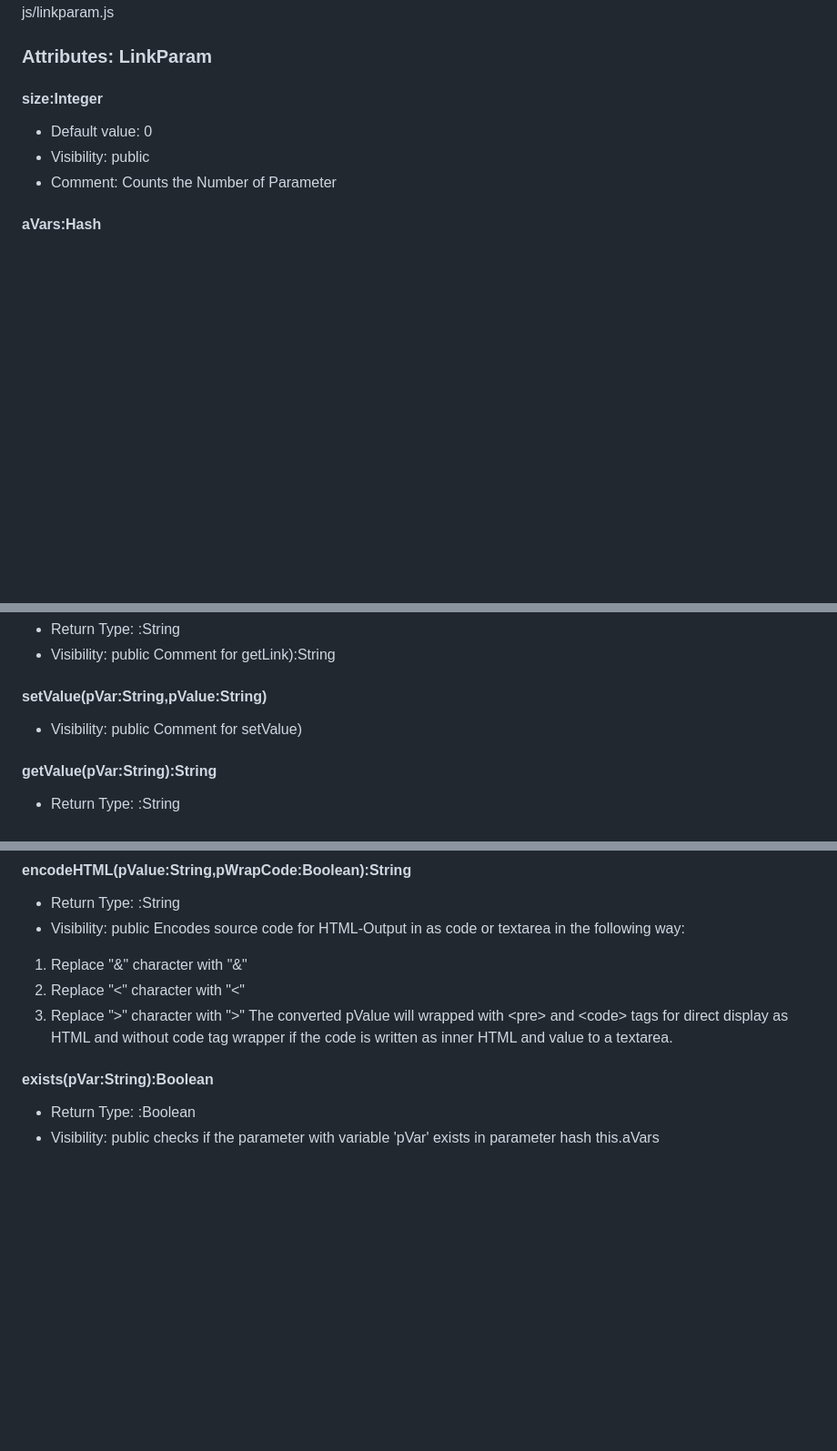
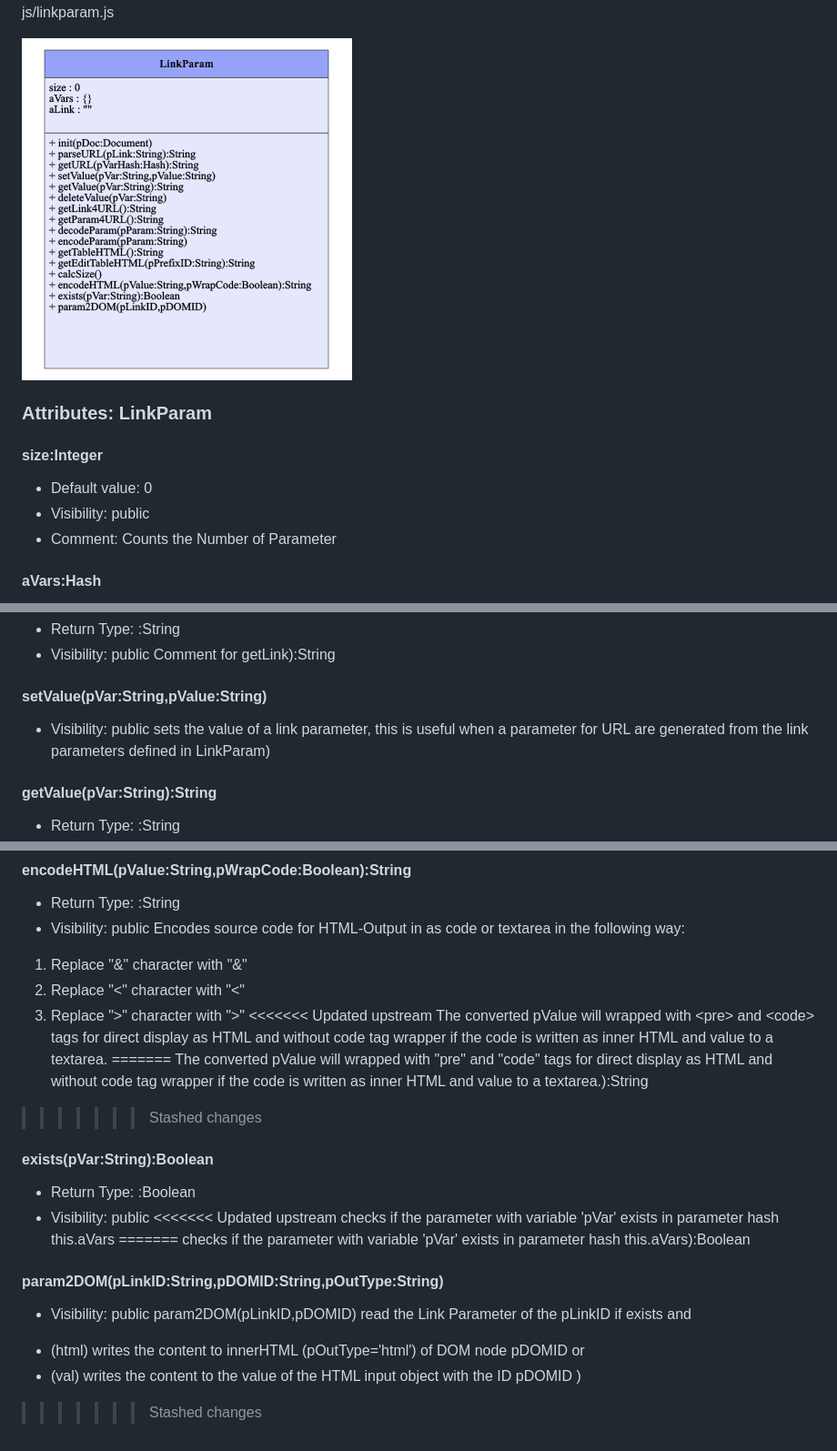
Before and after one commit to niebert/LinkParam, a Markdown page: README.md, 3 parts joined by grey strips. Shown: that part at 91% size. Rendered like a GitHub page; pictures changed too: LinkParam_UML.png (added); blank space fills up the shorter version.

Commit message:
UML Image added to README.md

```diff
--- a/README.md
+++ b/README.md
@@ -3,5 +3,7 @@ created Javascript Class Creator JSCC 2017/11/03 10:41:45
 https://niebert.github.io/JavascriptClassCreator
 File: js/linkparam.js
+
+![UML](LinkParam_UML.png)
 
 ### Attributes: LinkParam
 
@@ -38,7 +40,9 @@ Comment for getLink):String
 
 #### setValue(pVar:String,pValue:String)
 * Visibility: public
-Comment for setValue)
+sets the value of a link parameter, this is useful
+when a parameter for URL are generated from the link parameters
+defined in LinkParam)
 
 #### getValue(pVar:String):String
 * Return Type: :String
@@ -91,9 +95,24 @@ Encodes source code for HTML-Output in as code or textarea in the following way:
  1) Replace "&" character with "&amp;"
  2) Replace "<" character with "&lt;"
  3) Replace ">" character with "&gt;"
+<<<<<<< Updated upstream
 The converted pValue will wrapped with &lt;pre&gt; and &lt;code&gt; tags for direct display as HTML and without code tag wrapper if the code is written as inner HTML and value to a textarea.
+=======
+The converted pValue will wrapped with "pre" and "code" tags for direct display as HTML
+and without code tag wrapper if the code is written as inner HTML and value to a textarea.):String
+>>>>>>> Stashed changes
 
 #### exists(pVar:String):Boolean
 * Return Type: :Boolean
 * Visibility: public
+<<<<<<< Updated upstream
 checks if the parameter with variable 'pVar' exists in parameter hash this.aVars
+=======
+checks if the parameter with variable 'pVar' exists in parameter hash this.aVars):Boolean
+
+#### param2DOM(pLinkID:String,pDOMID:String,pOutType:String)
+* Visibility: public
+param2DOM(pLinkID,pDOMID) read the Link Parameter of the pLinkID if exists and
+- (html) writes the content to innerHTML (pOutType='html') of DOM node pDOMID or
+- (val) writes the content to the value of the HTML input object with the ID pDOMID  )
+>>>>>>> Stashed changes
```
Also changed, not shown: other parts of README.md (+1 -1 lines).
